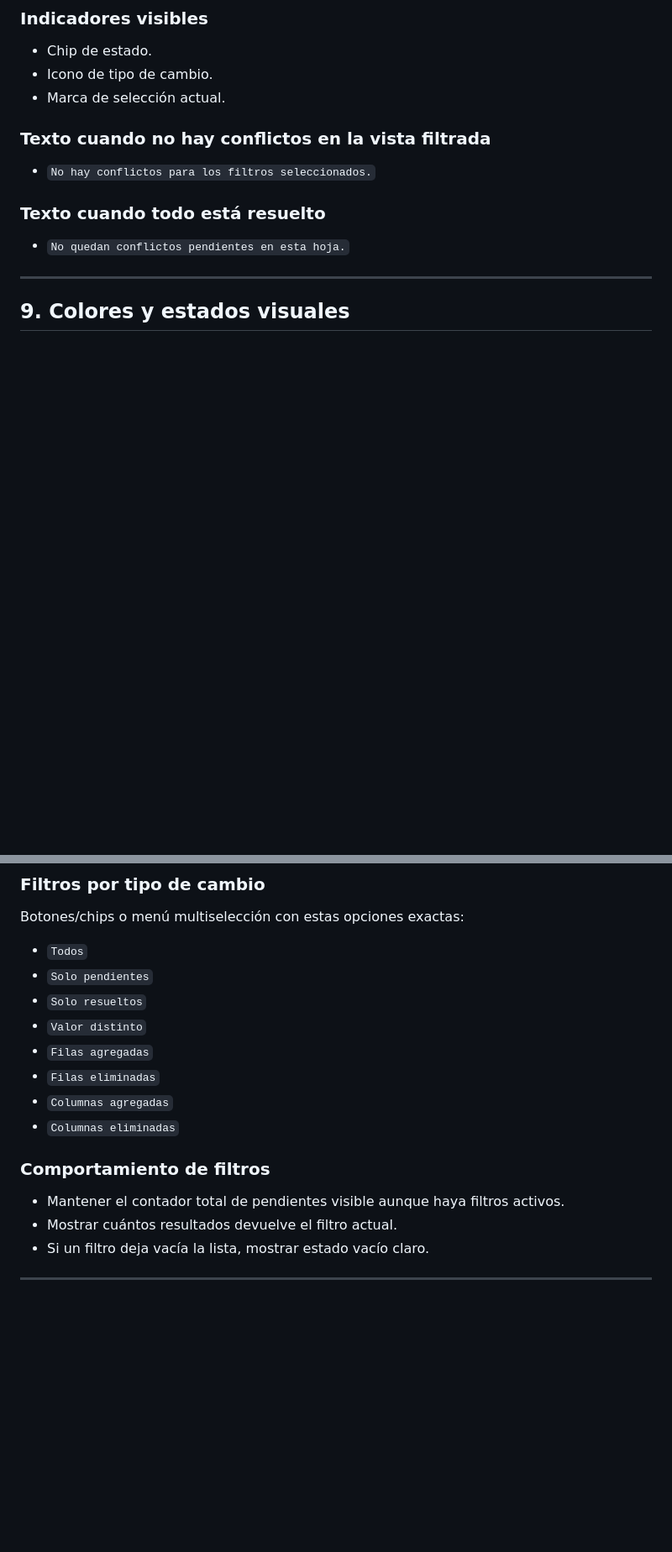
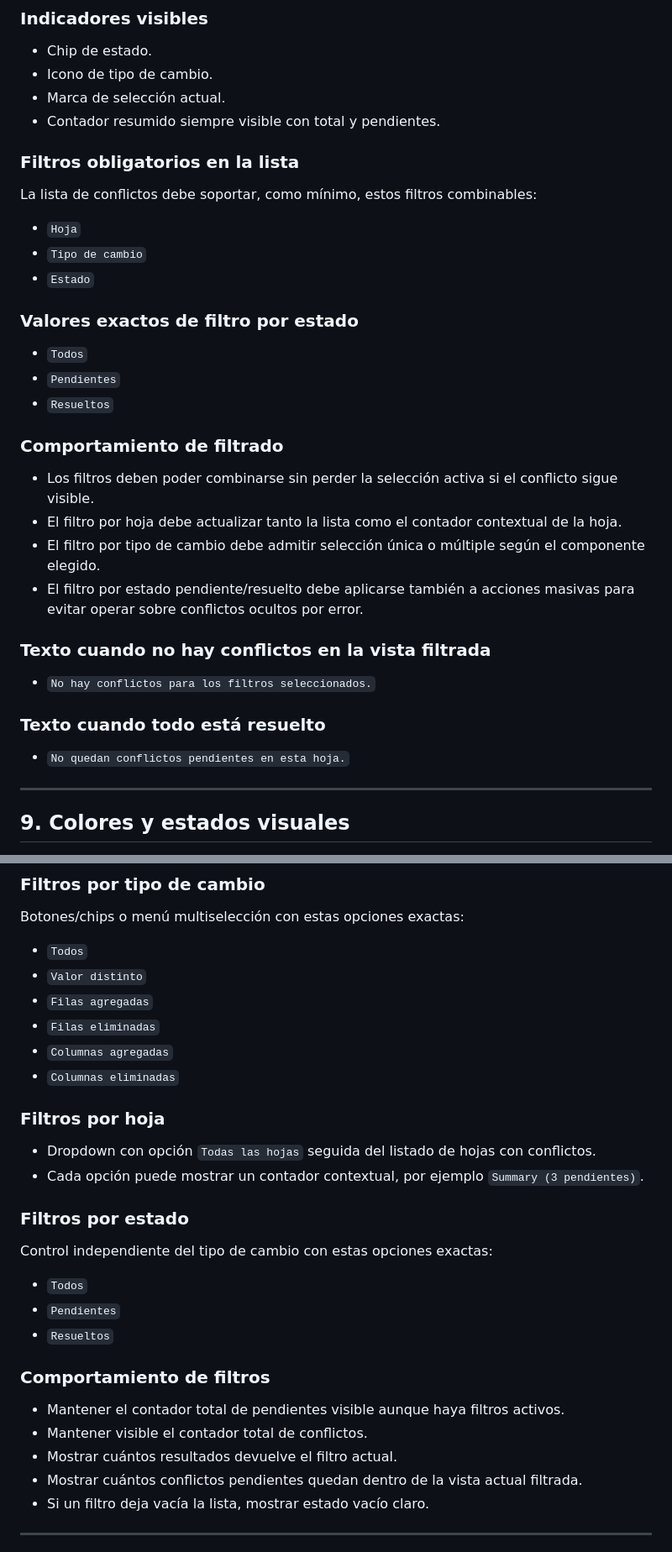
Before and after one commit to JFlexx/Excel-compare, a Markdown page: docs/ux-mvp-especificacion-mvp.md, 2 parts joined by grey strips. Shown at 84% size. Rendered like a GitHub page; blank space fills up the shorter version.

```diff
--- a/docs/ux-mvp-especificacion-mvp.md
+++ b/docs/ux-mvp-especificacion-mvp.md
@@ -281,6 +281,24 @@ Cada conflicto debe mostrar:
 - Chip de estado.
 - Icono de tipo de cambio.
 - Marca de selección actual.
+- Contador resumido siempre visible con total y pendientes.
+
+### Filtros obligatorios en la lista
+La lista de conflictos debe soportar, como mínimo, estos filtros combinables:
+- `Hoja`
+- `Tipo de cambio`
+- `Estado`
+
+### Valores exactos de filtro por estado
+- `Todos`
+- `Pendientes`
+- `Resueltos`
+
+### Comportamiento de filtrado
+- Los filtros deben poder combinarse sin perder la selección activa si el conflicto sigue visible.
+- El filtro por hoja debe actualizar tanto la lista como el contador contextual de la hoja.
+- El filtro por tipo de cambio debe admitir selección única o múltiple según el componente elegido.
+- El filtro por estado pendiente/resuelto debe aplicarse también a acciones masivas para evitar operar sobre conflictos ocultos por error.
 
 ### Texto cuando no hay conflictos en la vista filtrada
 - `No hay conflictos para los filtros seleccionados.`
@@ -349,17 +367,27 @@ Hacer que el usuario identifique rápidamente qué necesita atención y qué ya
 ### Filtros por tipo de cambio
 Botones/chips o menú multiselección con estas opciones exactas:
 - `Todos`
-- `Solo pendientes`
-- `Solo resueltos`
 - `Valor distinto`
 - `Filas agregadas`
 - `Filas eliminadas`
 - `Columnas agregadas`
 - `Columnas eliminadas`
 
+### Filtros por hoja
+- Dropdown con opción `Todas las hojas` seguida del listado de hojas con conflictos.
+- Cada opción puede mostrar un contador contextual, por ejemplo `Summary (3 pendientes)`.
+
+### Filtros por estado
+Control independiente del tipo de cambio con estas opciones exactas:
+- `Todos`
+- `Pendientes`
+- `Resueltos`
+
 ### Comportamiento de filtros
 - Mantener el contador total de pendientes visible aunque haya filtros activos.
+- Mantener visible el contador total de conflictos.
 - Mostrar cuántos resultados devuelve el filtro actual.
+- Mostrar cuántos conflictos pendientes quedan dentro de la vista actual filtrada.
 - Si un filtro deja vacía la lista, mostrar estado vacío claro.
 
 ---
```
Also changed, not shown: other parts of docs/ux-mvp-especificacion-mvp.md (+66 -7 lines), MVP_MERGE_EXCEL.md (+12 -1 lines), docs/merge-model.md (+13 -1 lines).
